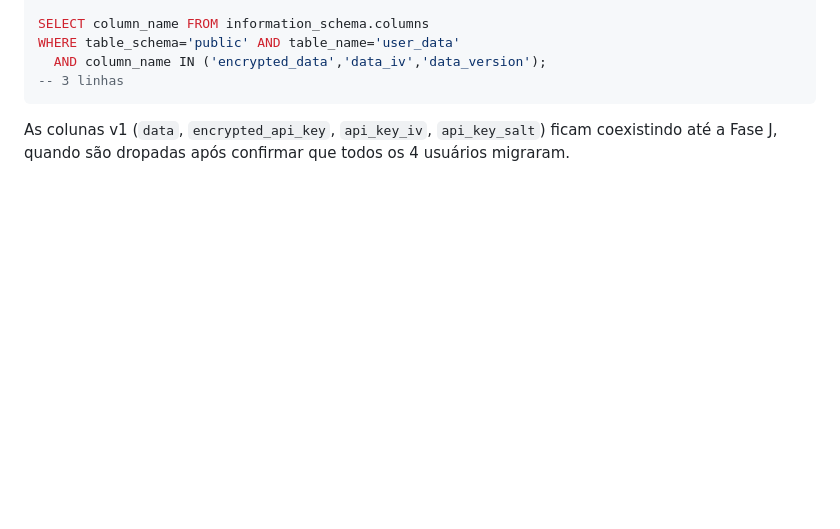
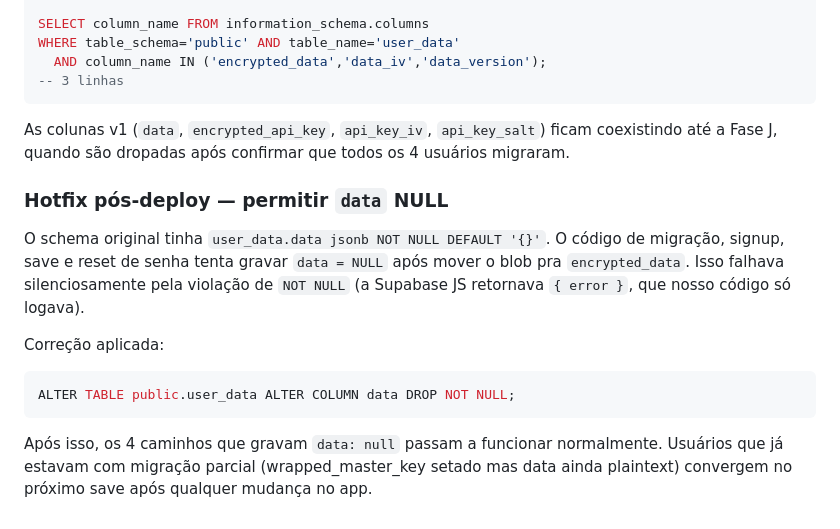
Before and after one commit to oilujbm-166/FinancasCasa, a Markdown page: supabase/README.md, the part around the change. GitHub-like rendering; blank space fills up the shorter version.

Commit message:
Hotfix: dropar NOT NULL em user_data.data
Schema original tinha NOT NULL + DEFAULT '{}', o que fazia o UPSERT de
migração/save/signup/reset silenciosamente falhar ao tentar gravar
data=NULL (o cliente JS retorna { error } e só logamos console.warn).
Resultado: wrapped_master_key setado mas data plaintext intocada,
encrypted_data NULL — estado parcial.

Executado via Supabase Management API:
  ALTER TABLE public.user_data ALTER COLUMN data DROP NOT NULL;

Julio já estava em estado parcial (has_mk=true, still_plain=true,
encrypted=false); próximo save in-app agora converge. Outros 3 usuários
migrarão cleanly no primeiro login pós-fix.

Co-Authored-By: Claude Opus 4.7 (1M context) <noreply@anthropic.com>

````diff
--- a/supabase/README.md
+++ b/supabase/README.md
@@ -116,3 +116,20 @@ WHERE table_schema='public' AND table_name='user_data'
 As colunas v1 (`data`, `encrypted_api_key`, `api_key_iv`, `api_key_salt`) ficam
 coexistindo até a Fase J, quando são dropadas após confirmar que todos os 4
 usuários migraram.
+
+### Hotfix pós-deploy — permitir `data` NULL
+
+O schema original tinha `user_data.data jsonb NOT NULL DEFAULT '{}'`. O código de
+migração, signup, save e reset de senha tenta gravar `data = NULL` após mover o
+blob pra `encrypted_data`. Isso falhava silenciosamente pela violação de
+`NOT NULL` (a Supabase JS retornava `{ error }`, que nosso código só logava).
+
+Correção aplicada:
+
+```sql
+ALTER TABLE public.user_data ALTER COLUMN data DROP NOT NULL;
+```
+
+Após isso, os 4 caminhos que gravam `data: null` passam a funcionar normalmente.
+Usuários que já estavam com migração parcial (wrapped_master_key setado mas
+data ainda plaintext) convergem no próximo save após qualquer mudança no app.
````
